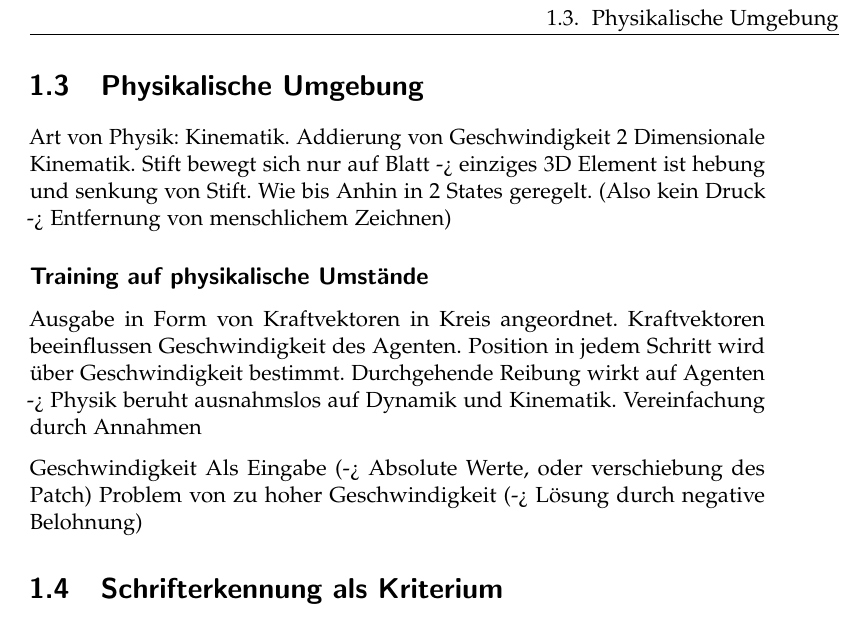
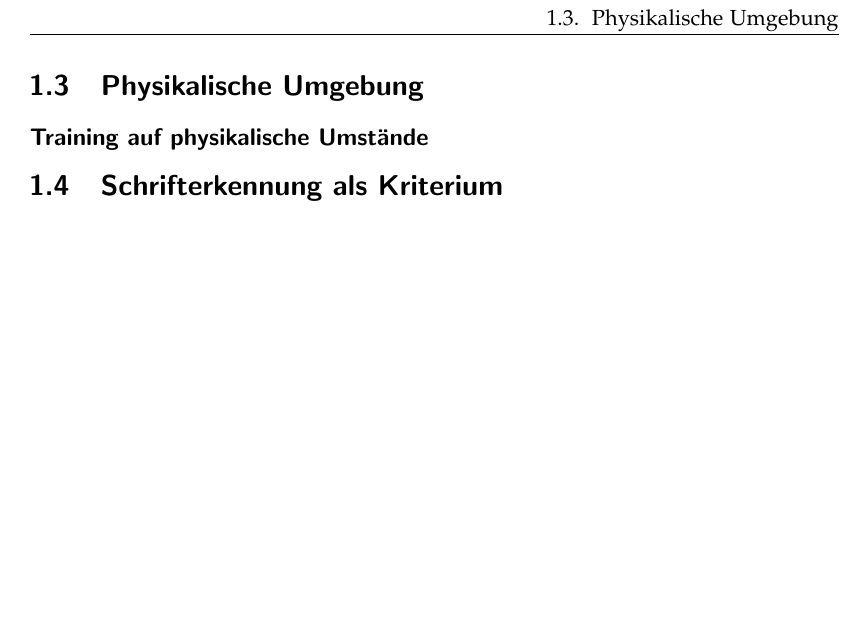
Before and after one commit to LarsZauberer/ReSketch, a LaTeX thesis (Documentation/main.tex, which reads Documentation/chapters/Methode.tex): part of page 7 of 9, cut so that both start at the same text, the shorter picture padded with empty space. Compiled offline with pdfLaTeX.

Commit message:
Aus Stichworten in Physik Kommentar gemacht

```diff
--- a/Documentation/chapters/Methode.tex
+++ b/Documentation/chapters/Methode.tex
@@ -74,18 +74,18 @@ Doodle-SDQ von Tao Zhou et Al (2018).
 
 
 \section{Physikalische Umgebung}
-Art von Physik: Kinematik. Addierung von Geschwindigkeit 2 Dimensionale
-Kinematik. Stift bewegt sich nur auf Blatt -> einziges 3D Element ist hebung und
-senkung von Stift. Wie bis Anhin in 2 States geregelt. (Also kein Druck -> Entfernung von menschlichem Zeichnen)
+% Art von Physik: Kinematik. Addierung von Geschwindigkeit 2 Dimensionale
+% Kinematik. Stift bewegt sich nur auf Blatt -> einziges 3D Element ist hebung und
+% senkung von Stift. Wie bis Anhin in 2 States geregelt. (Also kein Druck -> Entfernung von menschlichem Zeichnen)
 
 \subsection*{Training auf physikalische Umstände}
-Ausgabe in Form von Kraftvektoren in Kreis angeordnet. Kraftvektoren
-beeinflussen Geschwindigkeit des Agenten. Position in jedem Schritt wird über
-Geschwindigkeit bestimmt. Durchgehende Reibung wirkt auf Agenten
--> Physik beruht ausnahmslos auf Dynamik und Kinematik. Vereinfachung durch Annahmen
+% Ausgabe in Form von Kraftvektoren in Kreis angeordnet. Kraftvektoren
+% beeinflussen Geschwindigkeit des Agenten. Position in jedem Schritt wird über
+% Geschwindigkeit bestimmt. Durchgehende Reibung wirkt auf Agenten
+% -> Physik beruht ausnahmslos auf Dynamik und Kinematik. Vereinfachung durch Annahmen
 
-Geschwindigkeit Als Eingabe (-> Absolute Werte, oder verschiebung des Patch)
-Problem von zu hoher Geschwindigkeit (-> Lösung durch negative Belohnung)
+% Geschwindigkeit Als Eingabe (-> Absolute Werte, oder verschiebung des Patch)
+% Problem von zu hoher Geschwindigkeit (-> Lösung durch negative Belohnung)
 
 
 \section{Schrifterkennung als Kriterium}
```
